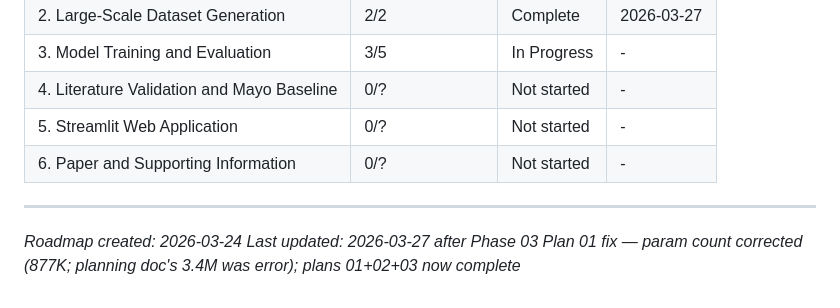
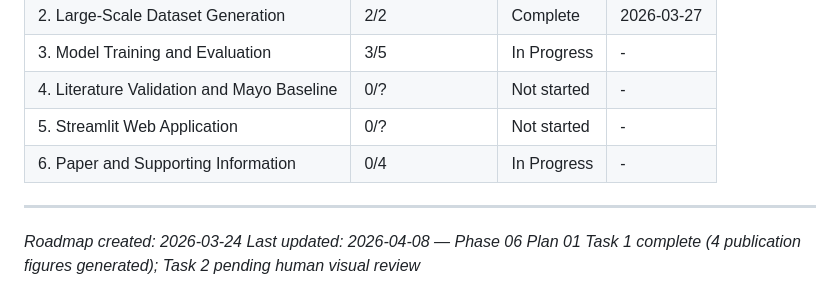
Before and after one commit to qiankun-xie/ViT-Ctr, a Markdown page: .planning/ROADMAP.md, the part around the change. Drawn GitHub-style.

```diff
--- a/.planning/ROADMAP.md
+++ b/.planning/ROADMAP.md
@@ -113,8 +113,8 @@ Phases execute in numeric order: 1 → 2 → 3 → 4 → 5 → 6
 | 3. Model Training and Evaluation | 3/5 | In Progress | - |
 | 4. Literature Validation and Mayo Baseline | 0/? | Not started | - |
 | 5. Streamlit Web Application | 0/? | Not started | - |
-| 6. Paper and Supporting Information | 0/? | Not started | - |
+| 6. Paper and Supporting Information | 0/4 | In Progress | - |
 
 ---
 *Roadmap created: 2026-03-24*
-*Last updated: 2026-03-27 after Phase 03 Plan 01 fix — param count corrected (877K; planning doc's 3.4M was error); plans 01+02+03 now complete*
+*Last updated: 2026-04-08 — Phase 06 Plan 01 Task 1 complete (4 publication figures generated); Task 2 pending human visual review*
```
Also changed, not shown: .planning/STATE.md (+18 -12 lines), 1 other file.
